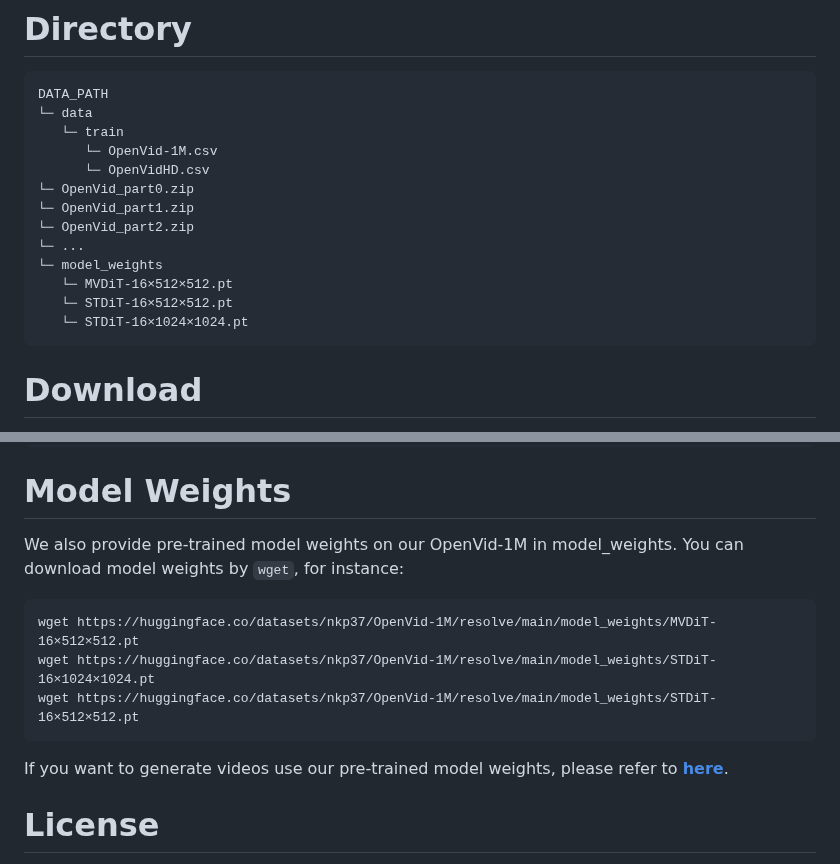
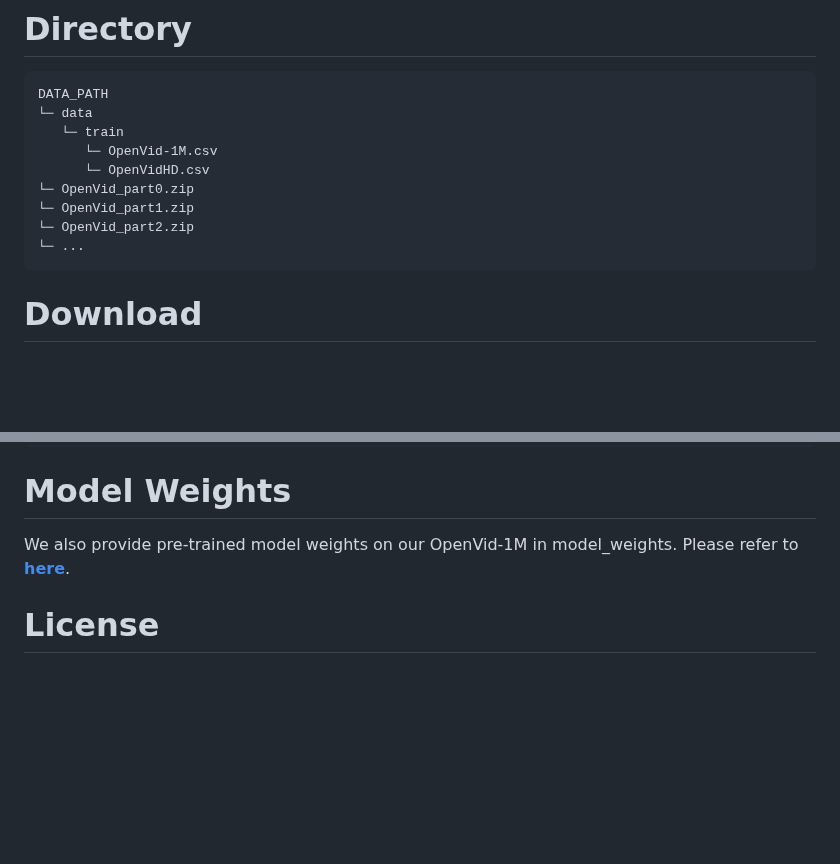
Before and after one commit to ryankeeler/videogen2, a Markdown page: README.md, 2 parts joined by grey strips. Drawn GitHub-style; blank space fills up the shorter version.

````diff
--- a/README.md
+++ b/README.md
@@ -93,10 +93,6 @@ DATA_PATH
 └─ OpenVid_part1.zip
 └─ OpenVid_part2.zip
 └─ ...
-└─ model_weights
-   └─ MVDiT-16×512×512.pt
-   └─ STDiT-16×512×512.pt
-   └─ STDiT-16×1024×1024.pt
 ```
 
 # Download
@@ -129,14 +125,7 @@ df = pd.read_csv("OpenVid-1M.csv")
 ```
 
 # Model Weights
-We also provide pre-trained model weights on our OpenVid-1M in model_weights.
-You can download model weights by ```wget```, for instance:
-```
-wget https://huggingface.co/datasets/nkp37/OpenVid-1M/resolve/main/model_weights/MVDiT-16×512×512.pt
-wget https://huggingface.co/datasets/nkp37/OpenVid-1M/resolve/main/model_weights/STDiT-16×1024×1024.pt
-wget https://huggingface.co/datasets/nkp37/OpenVid-1M/resolve/main/model_weights/STDiT-16×512×512.pt
-```
-If you want to generate videos use our pre-trained model weights, please refer to [**here**](https://github.com/NJU-PCALab/OpenVid-1M#inference).
+We also provide pre-trained model weights on our OpenVid-1M in model_weights. Please refer to [**here**](https://huggingface.co/nkp37/OpenVid-1M).
 
 # License
 Our OpenVid-1M is released as CC-BY-4.0. The video samples are collected from publicly available datasets. Users must follow the related licenses [Panda](https://github.com/snap-research/Panda-70M/tree/main?tab=readme-ov-file#license-of-panda-70m), [ChronoMagic](https://github.com/PKU-YuanGroup/MagicTime?tab=readme-ov-file#-license), [Open-Sora-plan](https://github.com/PKU-YuanGroup/Open-Sora-Plan?tab=readme-ov-file#-license), CelebvHQ(Unknow)) to use these video samples.
````
